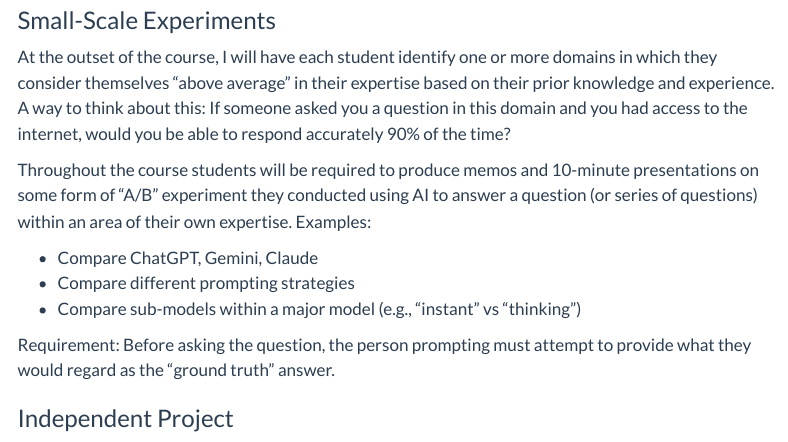
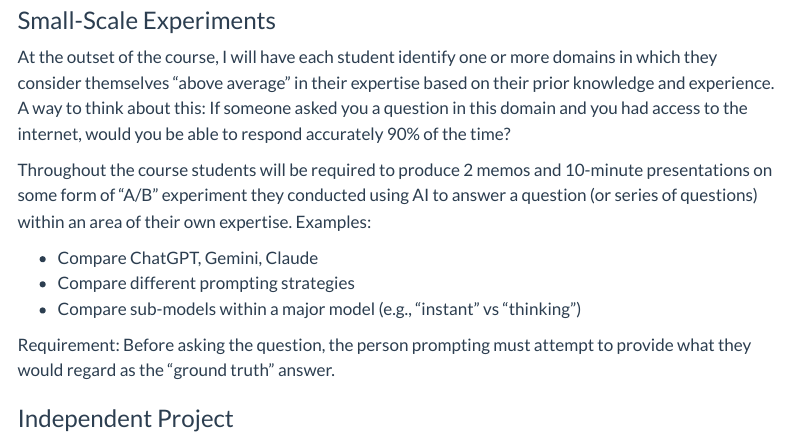
Before and after one commit to DerekCBriggs/derekcbriggs.github.io, a Quarto document (courses/educ-8804-syllabus.qmd): the page in a window 1100 px wide, from 8580 px down. Rendered offline with R 4.5, knitr and Pandoc in place of Quarto, with nearby package versions; menus at the side of the page are left out.

Commit message:
EDUC 8804 syllabus: students produce 2 experiment memos
Matches the Word syllabus and the grading section (2 Small-scale Experiment Reports).

Co-Authored-By: Claude Opus 5.5 <noreply@anthropic.com>

```diff
--- a/courses/educ-8804-syllabus.qmd
+++ b/courses/educ-8804-syllabus.qmd
@@ -311,7 +311,7 @@ I will also work with the class to see if we can generate other ideas for candid
 
 At the outset of the course, I will have each student identify one or more domains in which they consider themselves "above average" in their expertise based on their prior knowledge and experience. A way to think about this: If someone asked you a question in this domain and you had access to the internet, would you be able to respond accurately 90% of the time?
 
-Throughout the course students will be required to produce memos and 10-minute presentations on some form of "A/B" experiment they conducted using AI to answer a question (or series of questions) within an area of their own expertise. Examples:
+Throughout the course students will be required to produce 2 memos and 10-minute presentations on some form of "A/B" experiment they conducted using AI to answer a question (or series of questions) within an area of their own expertise. Examples:
 
 -   Compare ChatGPT, Gemini, Claude
 -   Compare different prompting strategies
```
